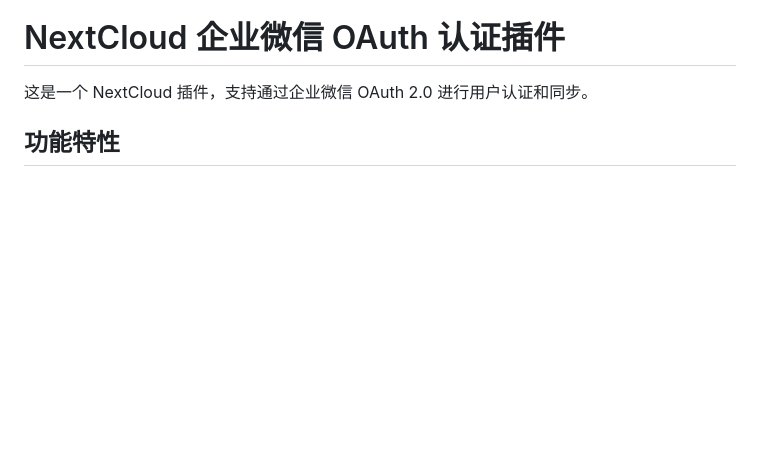
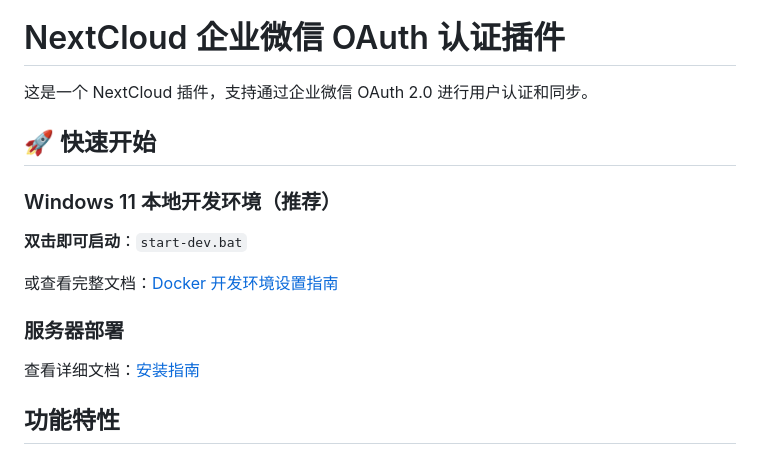
Before and after one commit to liugang926/Nextcloud_wecom, a Markdown page: README.md, the part around the change. Drawn GitHub-style; blank space fills up the shorter version.

Commit message:
Update README with Docker quick start guide

```diff
--- a/README.md
+++ b/README.md
@@ -1,6 +1,18 @@
 # NextCloud 企业微信 OAuth 认证插件
 
 这是一个 NextCloud 插件，支持通过企业微信 OAuth 2.0 进行用户认证和同步。
+
+## 🚀 快速开始
+
+### Windows 11 本地开发环境（推荐）
+
+**双击即可启动**：`start-dev.bat`
+
+或查看完整文档：[Docker 开发环境设置指南](./DOCKER_SETUP.md)
+
+### 服务器部署
+
+查看详细文档：[安装指南](./INSTALL.md)
 
 ## 功能特性
 
```
